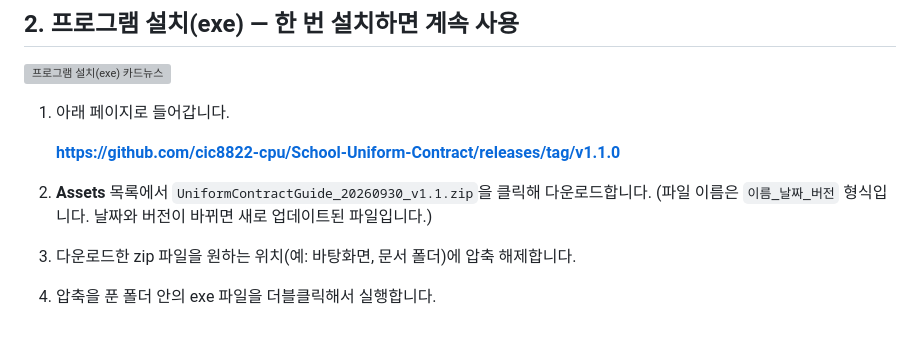
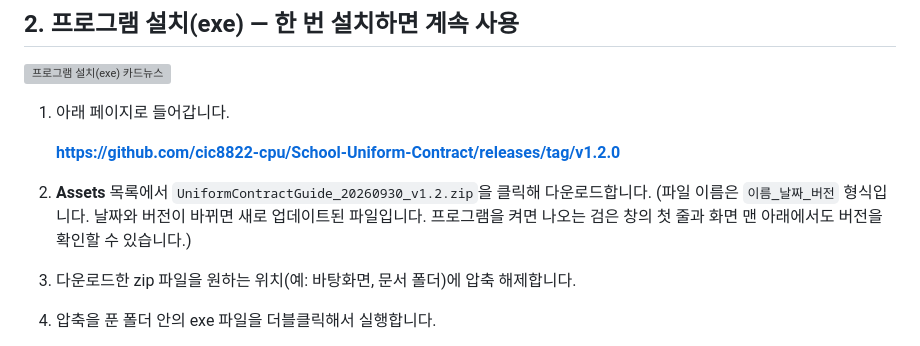
Before and after one commit to cic8822-cpu/School-Uniform-Contract, a Markdown page: README.md, the part around one of its changes. Rendered like a GitHub page; grey boxes are pictures that could not be loaded.

```diff
--- a/README.md
+++ b/README.md
@@ -43,10 +43,10 @@
 
 1. 아래 페이지로 들어갑니다.
 
-   **https://github.com/cic8822-cpu/School-Uniform-Contract/releases/tag/v1.1.0**
+   **https://github.com/cic8822-cpu/School-Uniform-Contract/releases/tag/v1.2.0**
 
-2. **Assets** 목록에서 `UniformContractGuide_20260930_v1.1.zip`을 클릭해 다운로드합니다.
-   (파일 이름은 `이름_날짜_버전` 형식입니다. 날짜와 버전이 바뀌면 새로 업데이트된 파일입니다.)
+2. **Assets** 목록에서 `UniformContractGuide_20260930_v1.2.zip`을 클릭해 다운로드합니다.
+   (파일 이름은 `이름_날짜_버전` 형식입니다. 날짜와 버전이 바뀌면 새로 업데이트된 파일입니다. 프로그램을 켜면 나오는 검은 창의 첫 줄과 화면 맨 아래에서도 버전을 확인할 수 있습니다.)
 3. 다운로드한 zip 파일을 원하는 위치(예: 바탕화면, 문서 폴더)에 압축 해제합니다.
 4. 압축을 푼 폴더 안의 exe 파일을 더블클릭해서 실행합니다.
    - 검은 창(서버)이 잠깐 뜨고, 잠시 후 기본 브라우저가 자동으로 열리며 프로그램 화면이 나타납니다.
```
Also changed, not shown: other parts of README.md (+1 -1 lines), webapp/DEPLOY.md (+5 -3 lines), 개발문서/웹앱_로그.md (+12 -0 lines).
